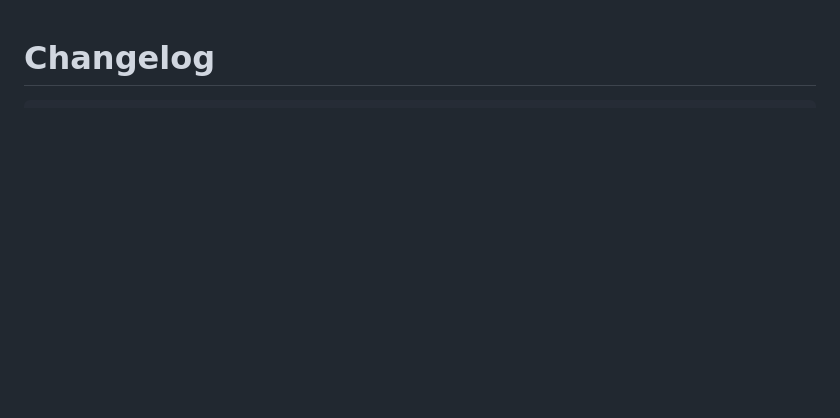
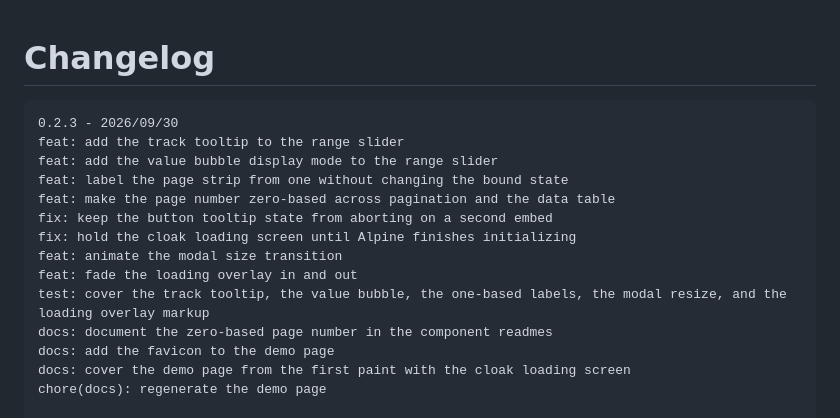
Before and after one commit to goinfinite/ui, a Markdown page: CHANGELOG.md, the part around the change. Rendered like a GitHub page; blank space fills up the shorter version.

Commit message:
docs: record the 0.2.3 entries in the changelog and the feature map

````diff
--- a/CHANGELOG.md
+++ b/CHANGELOG.md
@@ -1,6 +1,21 @@
 # Changelog
 
 ```log
+0.2.3 - 2026/09/30
+feat: add the track tooltip to the range slider
+feat: add the value bubble display mode to the range slider
+feat: label the page strip from one without changing the bound state
+feat: make the page number zero-based across pagination and the data table
+fix: keep the button tooltip state from aborting on a second embed
+fix: hold the cloak loading screen until Alpine finishes initializing
+feat: animate the modal size transition
+feat: fade the loading overlay in and out
+test: cover the track tooltip, the value bubble, the one-based labels, the modal resize, and the loading overlay markup
+docs: document the zero-based page number in the component readmes
+docs: add the favicon to the demo page
+docs: cover the demo page from the first paint with the cloak loading screen
+chore(docs): regenerate the demo page
+
 0.2.2 - 2026/09/22
 feat: add the button tooltip in the fixed body layer
 fix: always render the button type attribute
````
Also changed, not shown: docs/FEATURE-MAP.md (+5 -5 lines).
